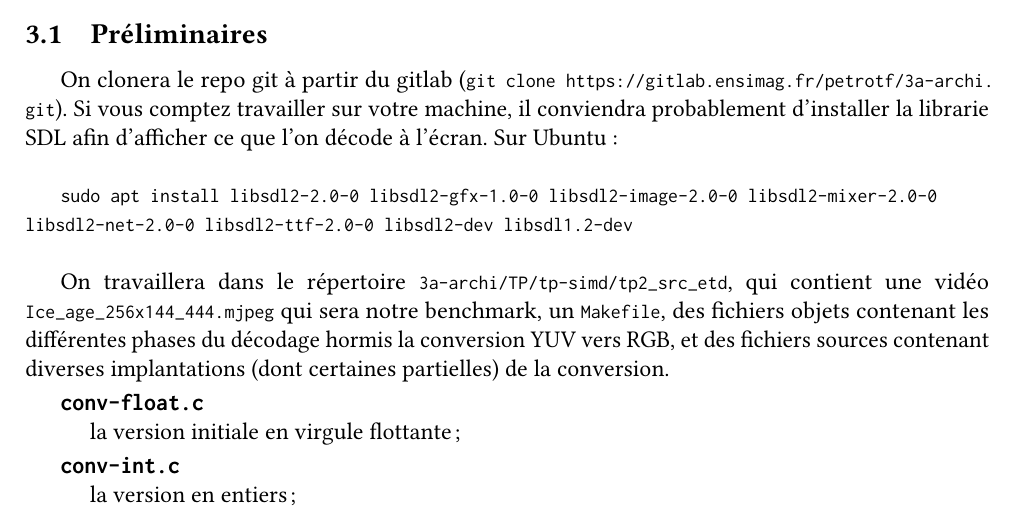
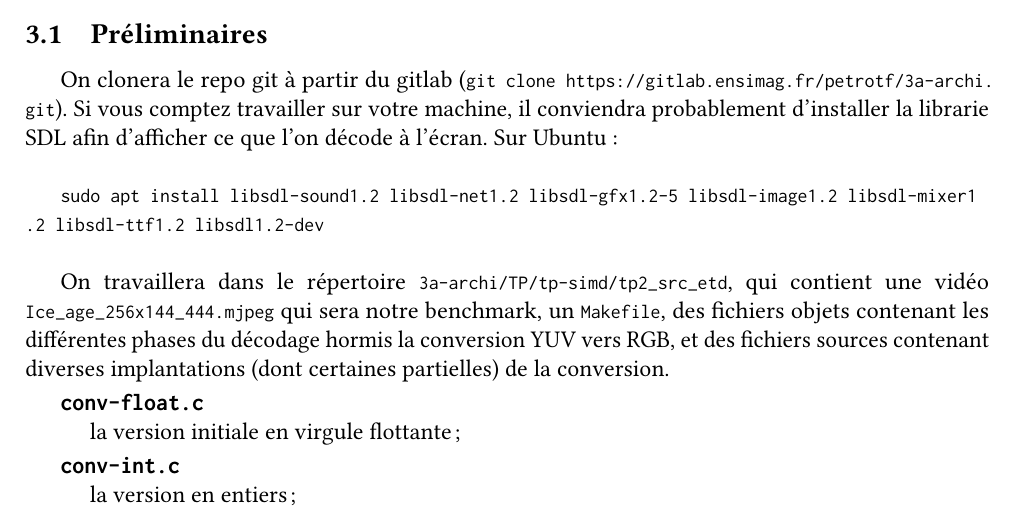
Before and after one commit to fpetrot/5MMCEAMR, a LaTeX document (TP/tp-simd/tp-simd.tex): part of page 2 of 4, cut so that both start at the same text. Compiled offline with pdfLaTeX.

Commit message:
Regen pdf

```diff
--- a/TP/tp-simd/tp-simd.tex
+++ b/TP/tp-simd/tp-simd.tex
@@ -101,7 +101,8 @@ Le TP utilise un décodeur vidéo Motion-JPEG (celui du projet C de 1ère année
 
 On clonera le repo git à partir du gitlab (\lstinline{git clone  https://gitlab.ensimag.fr/petrotf/3a-archi.git}). Si vous comptez travailler sur votre machine, il conviendra probablement d'installer la librarie SDL afin d'afficher ce que l'on décode à l'écran. Sur Ubuntu : \\
 
-\lstinline{sudo apt install libsdl2-2.0-0 libsdl2-gfx-1.0-0 libsdl2-image-2.0-0 libsdl2-mixer-2.0-0 libsdl2-net-2.0-0 libsdl2-ttf-2.0-0 libsdl2-dev libsdl1.2-dev} \\
+\lstinline{sudo apt install libsdl-sound1.2 libsdl-net1.2 libsdl-gfx1.2-5 libsdl-image1.2 libsdl-mixer1.2 libsdl-ttf1.2 libsdl1.2-dev} \\
+
 
 On travaillera dans le répertoire \lstinline{3a-archi/TP/tp-simd/tp2_src_etd}, qui contient une vidéo \lstinline{Ice_age_256x144_444.mjpeg} qui sera notre benchmark, un \lstinline{Makefile}, des fichiers objets contenant les différentes phases du décodage hormis la conversion YUV vers RGB, et des fichiers sources contenant diverses implantations (dont certaines partielles) de la conversion.
 \begin{description}
```
Also changed, not shown: TP/tp-simd/tp-simd.pdf.
